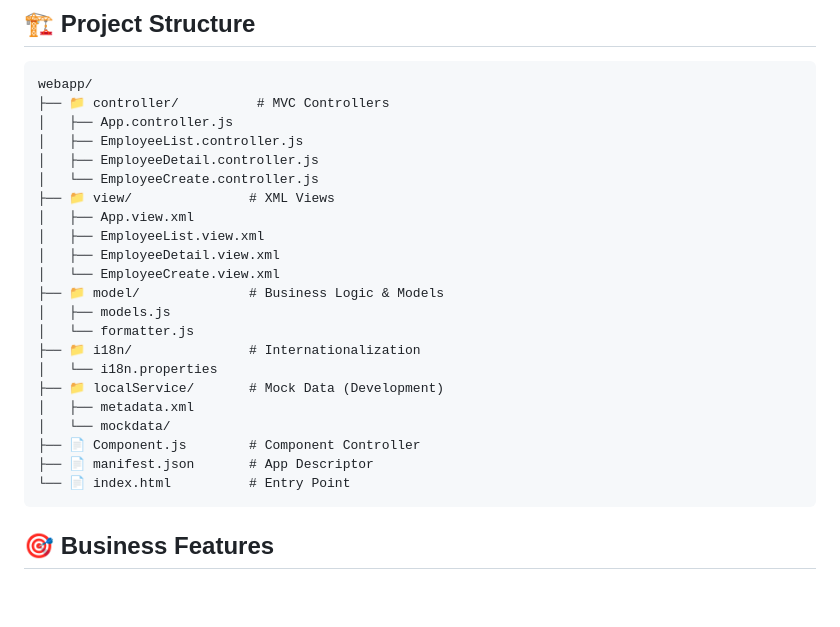
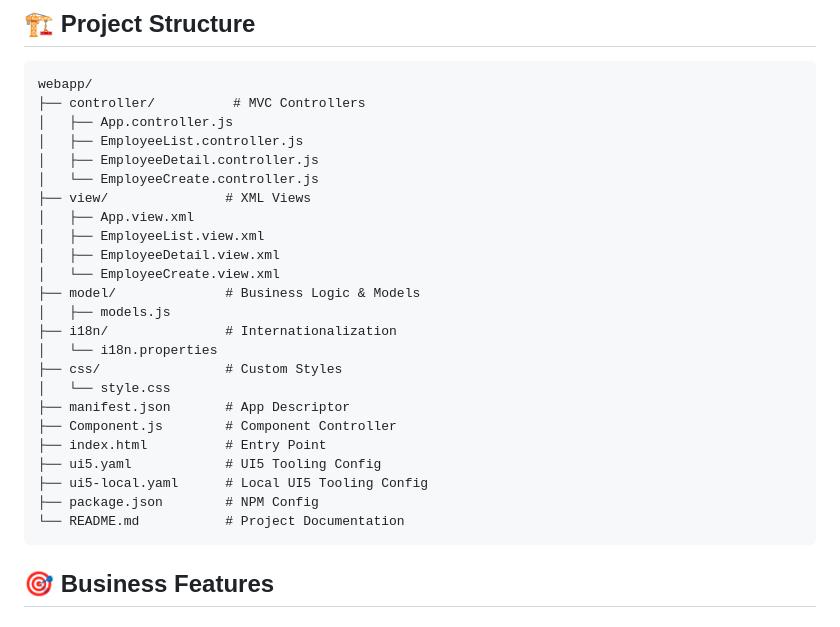
Before and after one commit to ziadsharara/cic-employee-management-system, a Markdown page: README.md, the part around the change. Drawn GitHub-style; blank space fills up the shorter version.

Commit message:
edit the project doc

````diff
--- a/README.md
+++ b/README.md
@@ -67,27 +67,29 @@ A comprehensive employee directory application showcasing modern SAP Fiori devel
 
 ```
 webapp/
-├── 📁 controller/          # MVC Controllers
+├── controller/          # MVC Controllers
 │   ├── App.controller.js
 │   ├── EmployeeList.controller.js
 │   ├── EmployeeDetail.controller.js
 │   └── EmployeeCreate.controller.js
-├── 📁 view/               # XML Views
+├── view/               # XML Views
 │   ├── App.view.xml
 │   ├── EmployeeList.view.xml
 │   ├── EmployeeDetail.view.xml
 │   └── EmployeeCreate.view.xml
-├── 📁 model/              # Business Logic & Models
+├── model/              # Business Logic & Models
 │   ├── models.js
-│   └── formatter.js
-├── 📁 i18n/               # Internationalization
+├── i18n/               # Internationalization
 │   └── i18n.properties
-├── 📁 localService/       # Mock Data (Development)
-│   ├── metadata.xml
-│   └── mockdata/
-├── 📄 Component.js        # Component Controller
-├── 📄 manifest.json       # App Descriptor
-└── 📄 index.html          # Entry Point
+├── css/                # Custom Styles
+│   └── style.css
+├── manifest.json       # App Descriptor
+├── Component.js        # Component Controller
+├── index.html          # Entry Point
+├── ui5.yaml            # UI5 Tooling Config
+├── ui5-local.yaml      # Local UI5 Tooling Config
+├── package.json        # NPM Config
+└── README.md           # Project Documentation
 ```
 
 ## 🎯 Business Features
````
